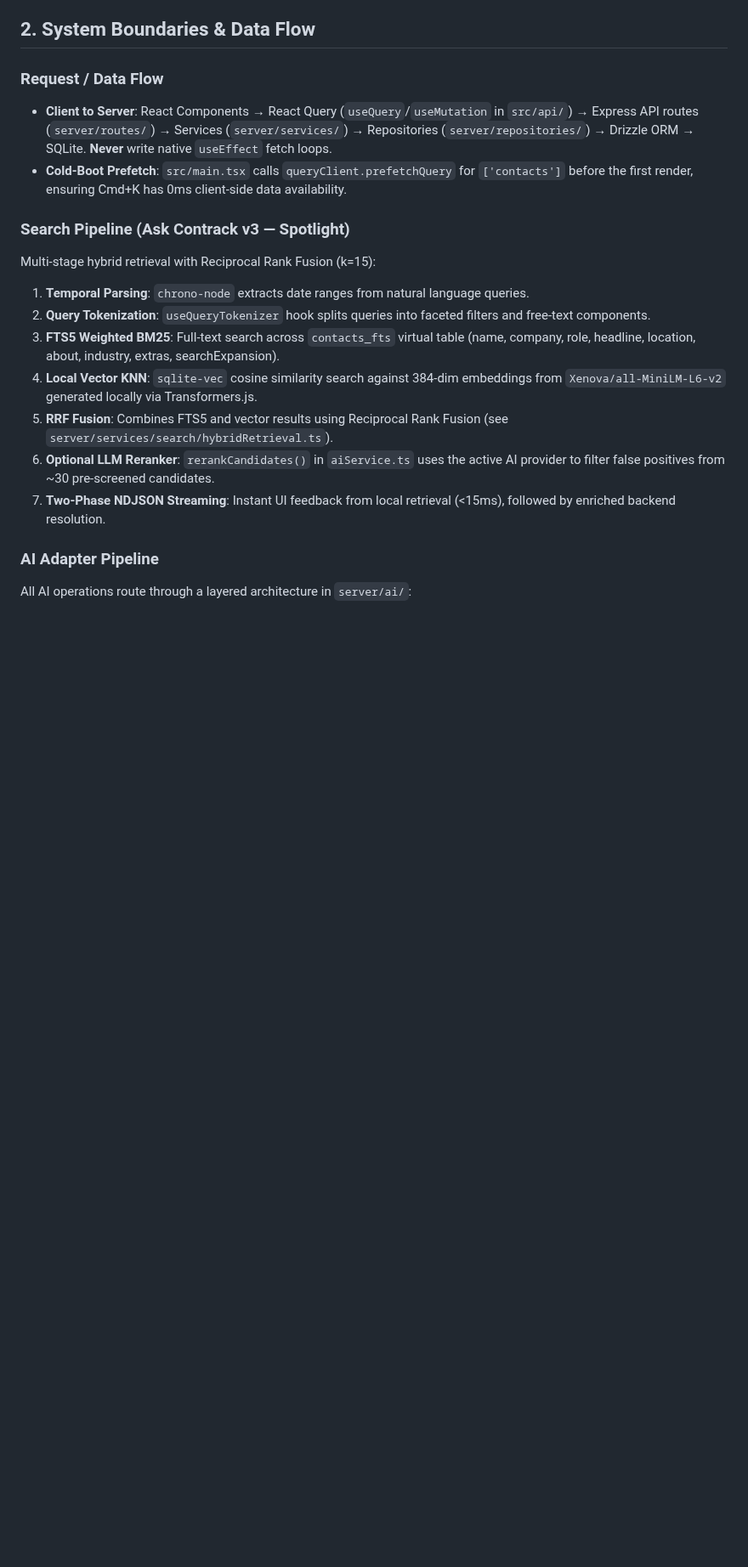
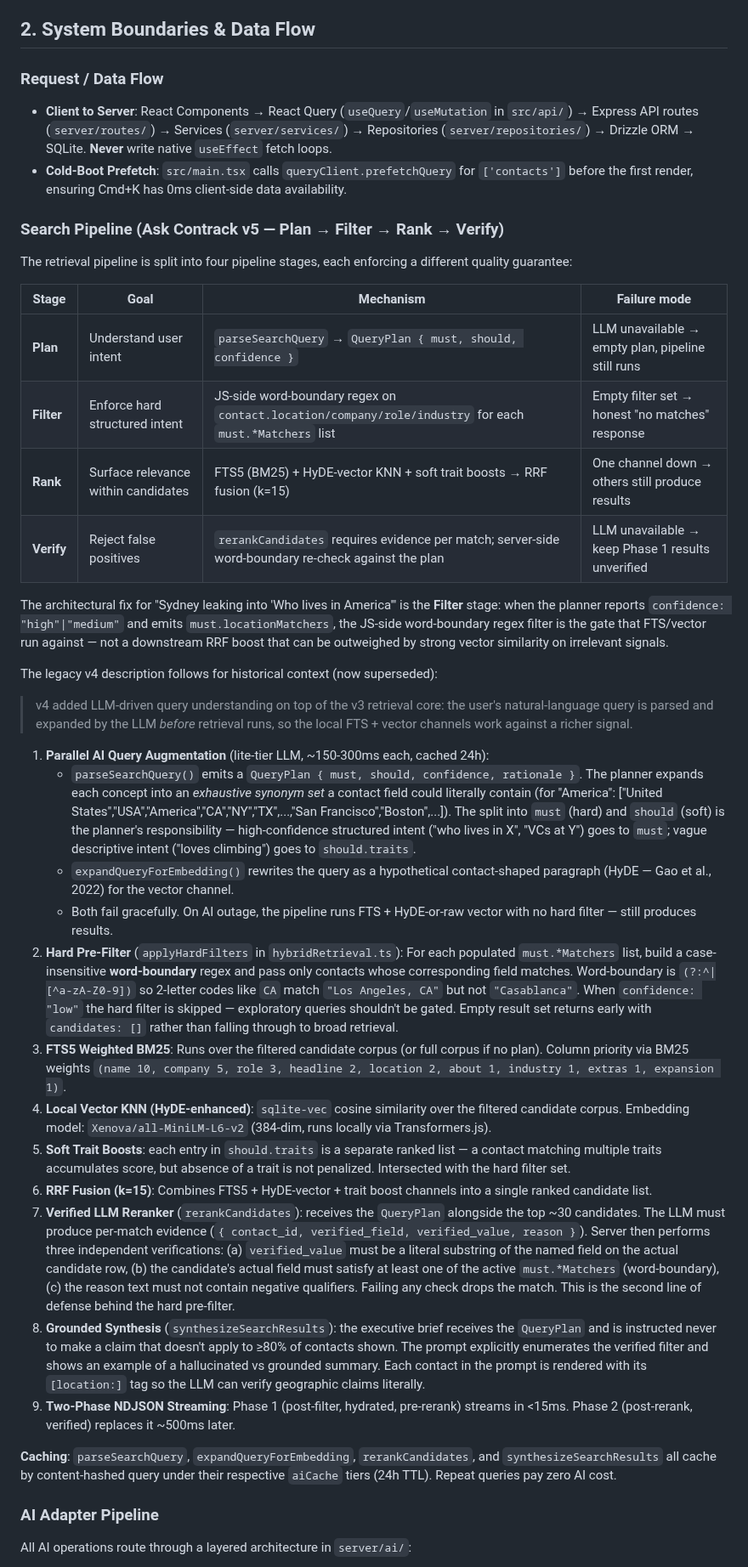
Before and after one commit to arvarik/contrack, a Markdown page: .agent/ARCHITECTURE.md, the part around one of its changes. Shown at 85% size. GitHub-like rendering; blank space fills up the shorter version.

```diff
--- a/.agent/ARCHITECTURE.md
+++ b/.agent/ARCHITECTURE.md
@@ -26,17 +26,44 @@ _Agents: Read the corresponding Gemstack topology profiles (`frontend.md`, `back
 - **Client to Server**: React Components → React Query (`useQuery`/`useMutation` in `src/api/`) → Express API routes (`server/routes/`) → Services (`server/services/`) → Repositories (`server/repositories/`) → Drizzle ORM → SQLite. **Never** write native `useEffect` fetch loops.
 - **Cold-Boot Prefetch**: `src/main.tsx` calls `queryClient.prefetchQuery` for `['contacts']` before the first render, ensuring Cmd+K has 0ms client-side data availability.
 
-### Search Pipeline (Ask Contrack v3 — Spotlight)
+### Search Pipeline (Ask Contrack v5 — Plan → Filter → Rank → Verify)
 
-Multi-stage hybrid retrieval with Reciprocal Rank Fusion (k=15):
+The retrieval pipeline is split into four pipeline stages, each enforcing a different
+quality guarantee:
 
-1. **Temporal Parsing**: `chrono-node` extracts date ranges from natural language queries.
-2. **Query Tokenization**: `useQueryTokenizer` hook splits queries into faceted filters and free-text components.
-3. **FTS5 Weighted BM25**: Full-text search across `contacts_fts` virtual table (name, company, role, headline, location, about, industry, extras, searchExpansion).
-4. **Local Vector KNN**: `sqlite-vec` cosine similarity search against 384-dim embeddings from `Xenova/all-MiniLM-L6-v2` generated locally via Transformers.js.
-5. **RRF Fusion**: Combines FTS5 and vector results using Reciprocal Rank Fusion (see `server/services/search/hybridRetrieval.ts`).
-6. **Optional LLM Reranker**: `rerankCandidates()` in `aiService.ts` uses the active AI provider to filter false positives from ~30 pre-screened candidates.
-7. **Two-Phase NDJSON Streaming**: Instant UI feedback from local retrieval (<15ms), followed by enriched backend resolution.
+| Stage      | Goal                                | Mechanism                                                                                              | Failure mode                                      |
+| ---------- | ----------------------------------- | ------------------------------------------------------------------------------------------------------ | ------------------------------------------------- |
+| **Plan**   | Understand user intent              | `parseSearchQuery` → `QueryPlan { must, should, confidence }`                                          | LLM unavailable → empty plan, pipeline still runs |
+| **Filter** | Enforce hard structured intent      | JS-side word-boundary regex on `contact.location/company/role/industry` for each `must.*Matchers` list | Empty filter set → honest "no matches" response   |
+| **Rank**   | Surface relevance within candidates | FTS5 (BM25) + HyDE-vector KNN + soft trait boosts → RRF fusion (k=15)                                  | One channel down → others still produce results   |
+| **Verify** | Reject false positives              | `rerankCandidates` requires evidence per match; server-side word-boundary re-check against the plan    | LLM unavailable → keep Phase 1 results unverified |
+
+The architectural fix for "Sydney leaking into 'Who lives in America'" is the
+**Filter** stage: when the planner reports `confidence: "high"|"medium"` and emits
+`must.locationMatchers`, the JS-side word-boundary regex filter is the gate that
+FTS/vector run against — not a downstream RRF boost that can be outweighed by
+strong vector similarity on irrelevant signals.
+
+The legacy v4 description follows for historical context (now superseded):
+
+> v4 added LLM-driven query understanding on top of the v3 retrieval core: the user's
+> natural-language query is parsed and expanded by the LLM _before_ retrieval
+> runs, so the local FTS + vector channels work against a richer signal.
+
+1. **Parallel AI Query Augmentation** (lite-tier LLM, ~150-300ms each, cached 24h):
+   - `parseSearchQuery()` emits a `QueryPlan { must, should, confidence, rationale }`. The planner expands each concept into an _exhaustive synonym set_ a contact field could literally contain (for "America": ["United States","USA","America","CA","NY","TX",...,"San Francisco","Boston",...]). The split into `must` (hard) and `should` (soft) is the planner's responsibility — high-confidence structured intent ("who lives in X", "VCs at Y") goes to `must`; vague descriptive intent ("loves climbing") goes to `should.traits`.
+   - `expandQueryForEmbedding()` rewrites the query as a hypothetical contact-shaped paragraph (HyDE — Gao et al., 2022) for the vector channel.
+   - Both fail gracefully. On AI outage, the pipeline runs FTS + HyDE-or-raw vector with no hard filter — still produces results.
+2. **Hard Pre-Filter** (`applyHardFilters` in `hybridRetrieval.ts`): For each populated `must.*Matchers` list, build a case-insensitive **word-boundary** regex and pass only contacts whose corresponding field matches. Word-boundary is `(?:^|[^a-zA-Z0-9])` so 2-letter codes like `CA` match `"Los Angeles, CA"` but not `"Casablanca"`. When `confidence: "low"` the hard filter is skipped — exploratory queries shouldn't be gated. Empty result set returns early with `candidates: []` rather than falling through to broad retrieval.
+3. **FTS5 Weighted BM25**: Runs over the filtered candidate corpus (or full corpus if no plan). Column priority via BM25 weights `(name 10, company 5, role 3, headline 2, location 2, about 1, industry 1, extras 1, expansion 1)`.
+4. **Local Vector KNN (HyDE-enhanced)**: `sqlite-vec` cosine similarity over the filtered candidate corpus. Embedding model: `Xenova/all-MiniLM-L6-v2` (384-dim, runs locally via Transformers.js).
+5. **Soft Trait Boosts**: each entry in `should.traits` is a separate ranked list — a contact matching multiple traits accumulates score, but absence of a trait is not penalized. Intersected with the hard filter set.
+6. **RRF Fusion (k=15)**: Combines FTS5 + HyDE-vector + trait boost channels into a single ranked candidate list.
+7. **Verified LLM Reranker** (`rerankCandidates`): receives the `QueryPlan` alongside the top ~30 candidates. The LLM must produce per-match evidence (`{ contact_id, verified_field, verified_value, reason }`). Server then performs three independent verifications: (a) `verified_value` must be a literal substring of the named field on the actual candidate row, (b) the candidate's actual field must satisfy at least one of the active `must.*Matchers` (word-boundary), (c) the reason text must not contain negative qualifiers. Failing any check drops the match. This is the second line of defense behind the hard pre-filter.
+8. **Grounded Synthesis** (`synthesizeSearchResults`): the executive brief receives the `QueryPlan` and is instructed never to make a claim that doesn't apply to ≥80% of contacts shown. The prompt explicitly enumerates the verified filter and shows an example of a hallucinated vs grounded summary. Each contact in the prompt is rendered with its `[location:]` tag so the LLM can verify geographic claims literally.
+9. **Two-Phase NDJSON Streaming**: Phase 1 (post-filter, hydrated, pre-rerank) streams in <15ms. Phase 2 (post-rerank, verified) replaces it ~500ms later.
+
+**Caching**: `parseSearchQuery`, `expandQueryForEmbedding`, `rerankCandidates`, and `synthesizeSearchResults` all cache by content-hashed query under their respective `aiCache` tiers (24h TTL). Repeat queries pay zero AI cost.
 
 ### AI Adapter Pipeline
 
```
Also changed, not shown: other parts of .agent/ARCHITECTURE.md (+21 -19 lines), README.md (+16 -14 lines), docs/screenshots/command-pallette.png, 14 other files.
